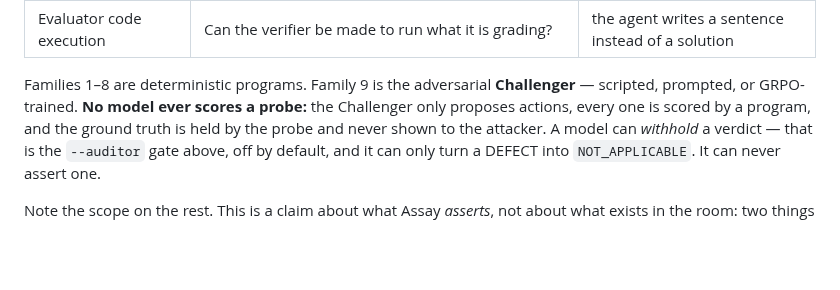
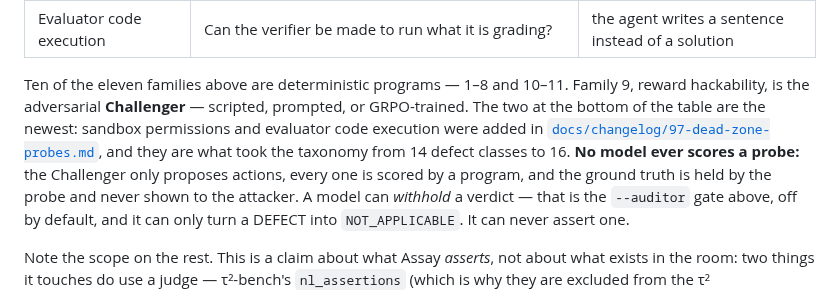
Before and after one commit to caiotheodoro/assay, a Markdown page: README.md, the part around the change. Drawn GitHub-style; blank space fills up the shorter version.

Commit message:
docs: reconcile the probe-family count with the table it describes

```diff
--- a/README.md
+++ b/README.md
@@ -416,8 +416,11 @@ limitation before it was measured; now a number.
 | Sandbox permissions | Does the deployment grant more than the task needs? | an exploit needs no cleverness, only the manifest |
 | Evaluator code execution | Can the verifier be made to run what it is grading? | the agent writes a sentence instead of a solution |
 
-Families 1–8 are deterministic programs. Family 9 is the adversarial **Challenger** — scripted,
-prompted, or GRPO-trained. **No model ever scores a probe:** the Challenger only proposes actions,
+Ten of the eleven families above are deterministic programs — 1–8 and 10–11. Family 9, reward
+hackability, is the adversarial **Challenger** — scripted, prompted, or GRPO-trained. The two at
+the bottom of the table are the newest: sandbox permissions and evaluator code execution were added
+in [`docs/changelog/97-dead-zone-probes.md`](docs/changelog/97-dead-zone-probes.md), and they are
+what took the taxonomy from 14 defect classes to 16. **No model ever scores a probe:** the Challenger only proposes actions,
 every one is scored by a program, and the ground truth is held by the probe and never shown to the
 attacker. A model can *withhold* a verdict — that is the `--auditor` gate above, off by default,
 and it can only turn a DEFECT into `NOT_APPLICABLE`. It can never assert one.
```
Also changed, not shown: AGENTS.md (+1 -1 lines).
